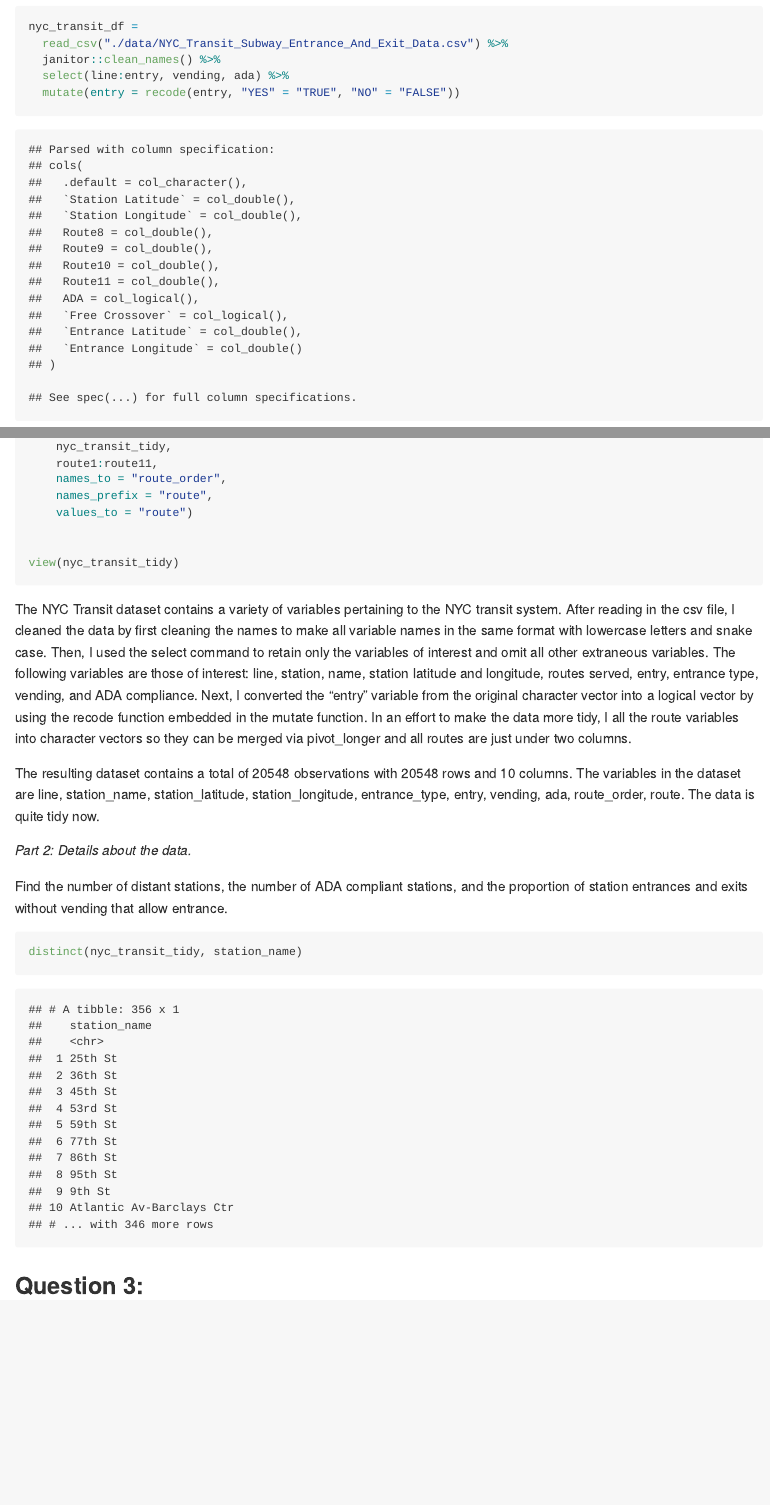
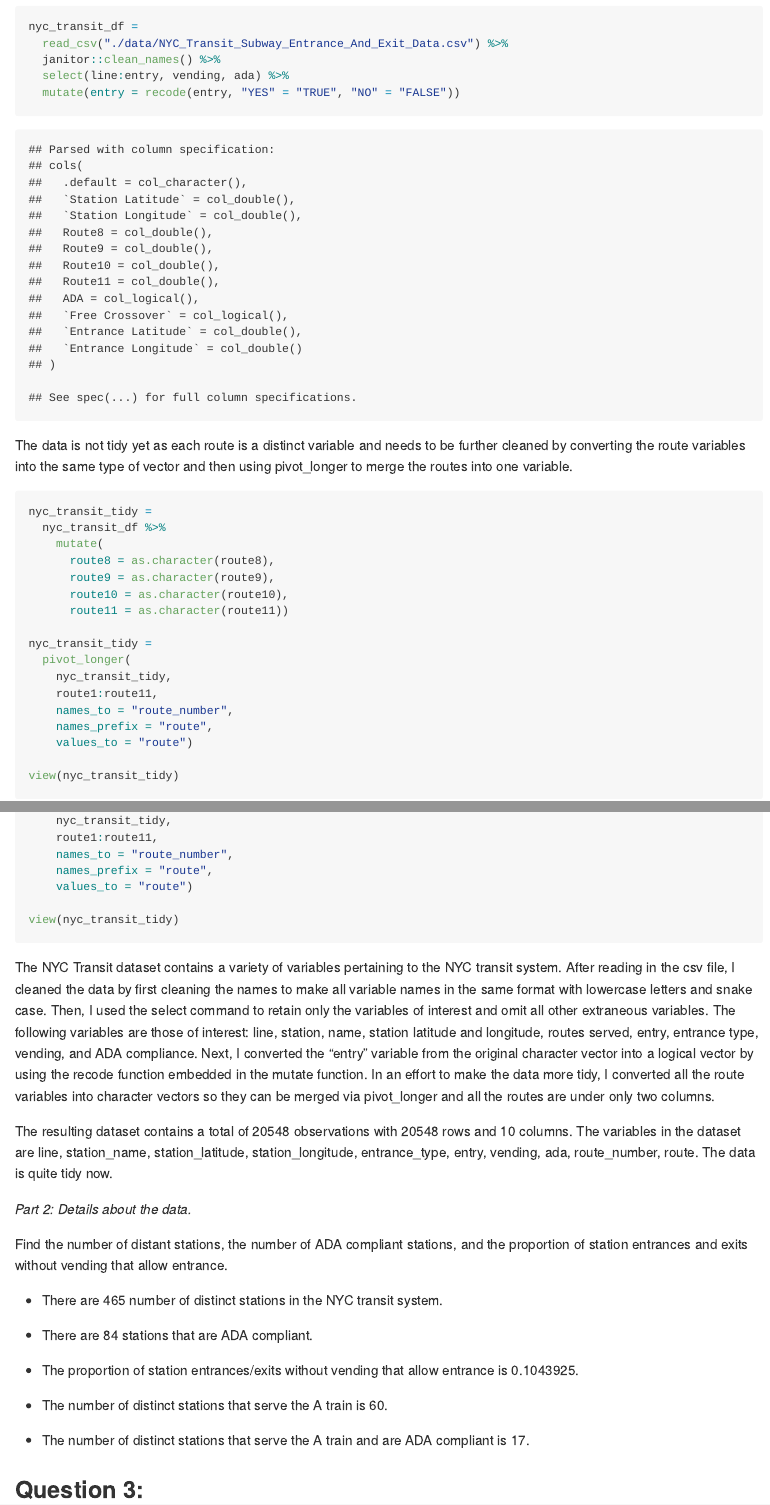
Before and after one commit to shelley-shen/p8105_hw2_ss5932, an R Markdown document (p8105_hw2_ss5932.Rmd): the page in a window 1100 px wide, from 2370 px down, and a second part further down, joined at a grey line. The pictures show the output file p8105_hw2_ss5932.md that the author committed with the source, drawn offline in the style of GitHub.

Commit message:
found details of nyc transit data

````diff
--- a/p8105_hw2_ss5932.Rmd
+++ b/p8105_hw2_ss5932.Rmd
@@ -91,7 +91,11 @@ nyc_transit_df =
   janitor::clean_names() %>%
   select(line:entry, vending, ada) %>%
   mutate(entry = recode(entry, "YES" = "TRUE", "NO" = "FALSE"))
+```
 
+The data is not tidy yet as each route is a distinct variable and needs to be further cleaned by converting the route variables into the same type of vector and then using pivot_longer to merge the routes into one variable.
+
+```{r}
 nyc_transit_tidy =
   nyc_transit_df %>%
     mutate(
@@ -104,15 +108,14 @@ nyc_transit_tidy =
   pivot_longer(
     nyc_transit_tidy,
     route1:route11,
-    names_to = "route_order",
+    names_to = "route_number",
     names_prefix = "route",
     values_to = "route")
-
 
 view(nyc_transit_tidy)
 ```
 
-The NYC Transit dataset contains a variety of variables pertaining to the NYC transit system. After reading in the csv file, I cleaned the data by first cleaning the names to make all variable names in the same format with lowercase letters and snake case. Then, I used the select command to retain only the variables of interest and omit all other extraneous variables. The following variables are those of interest: line, station, name, station latitude and longitude, routes served, entry, entrance type, vending, and ADA compliance. Next, I converted the "entry" variable from the original character vector into a logical vector by using the recode function embedded in the mutate function. In an effort to make the data more tidy, I all the route variables into character vectors so they can be merged via pivot_longer and all routes are just under two columns.
+The NYC Transit dataset contains a variety of variables pertaining to the NYC transit system. After reading in the csv file, I cleaned the data by first cleaning the names to make all variable names in the same format with lowercase letters and snake case. Then, I used the select command to retain only the variables of interest and omit all other extraneous variables. The following variables are those of interest: line, station, name, station latitude and longitude, routes served, entry, entrance type, vending, and ADA compliance. Next, I converted the "entry" variable from the original character vector into a logical vector by using the recode function embedded in the mutate function. In an effort to make the data more tidy, I converted all the route variables into character vectors so they can be merged via pivot_longer and all the routes are under only two columns.
 
 The resulting dataset contains a total of `r nrow(nyc_transit_tidy)` observations with `r nrow(nyc_transit_tidy)` rows and `r ncol(nyc_transit_tidy)` columns. The variables in the dataset are `r names(nyc_transit_tidy)`.  The data is quite tidy now.
 
@@ -121,12 +124,18 @@ The resulting dataset contains a total of `r nrow(nyc_transit_tidy)` observation
 
 Find the number of distant stations, the number of ADA compliant stations, and the proportion of station entrances and exits without vending that allow entrance.
 
-```{r}
-distinct(nyc_transit_tidy, station_name)
+- There are `r distinct(nyc_transit_tidy, line, station_name) %>% count()` number of distinct stations in the NYC transit system.
+
+- There are `r filter(nyc_transit_tidy, ada == "TRUE") %>% distinct(line, station_name) %>% count()` stations that are ADA compliant.
+
+- The proportion of station entrances/exits without vending that allow entrance is `r filter(nyc_transit_tidy, vending == "NO") %>% count()/filter(nyc_transit_tidy, entry == "TRUE") %>% count()`.
+
+- The number of distinct stations that serve the A train is `r filter(nyc_transit_tidy, route == "A") %>% distinct(line, station_name) %>% count()`.
+
+- The number of distinct stations that serve the A train and are ADA compliant is `r filter(nyc_transit_tidy, route == "A") %>% filter(ada == "TRUE") %>% distinct(line, station_name) %>% count()`.
 
 
 
-```
 
 
 
````
Also changed, not shown: p8105_hw2_ss5932.md, p8105_hw2_ss5932.Rmd (4 more changed lines).
